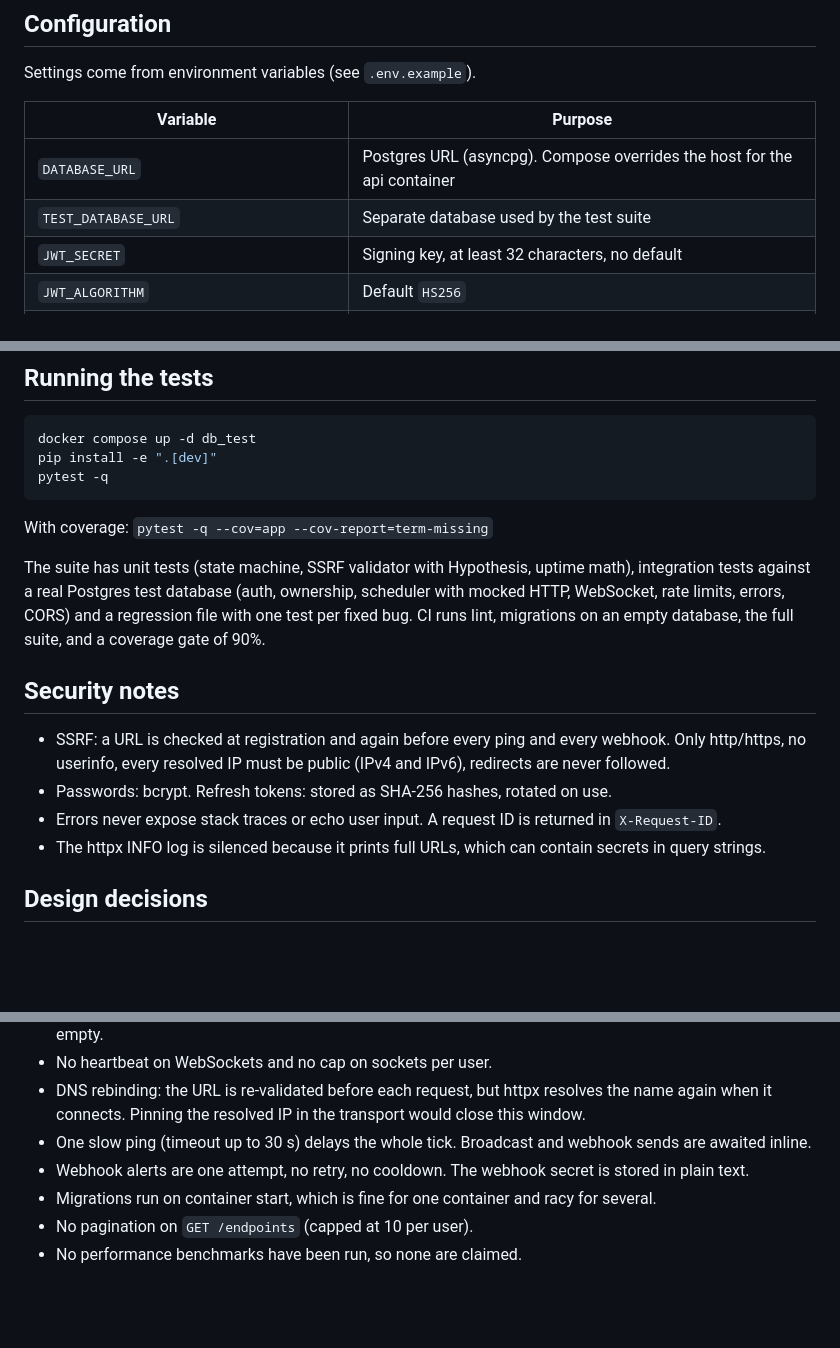
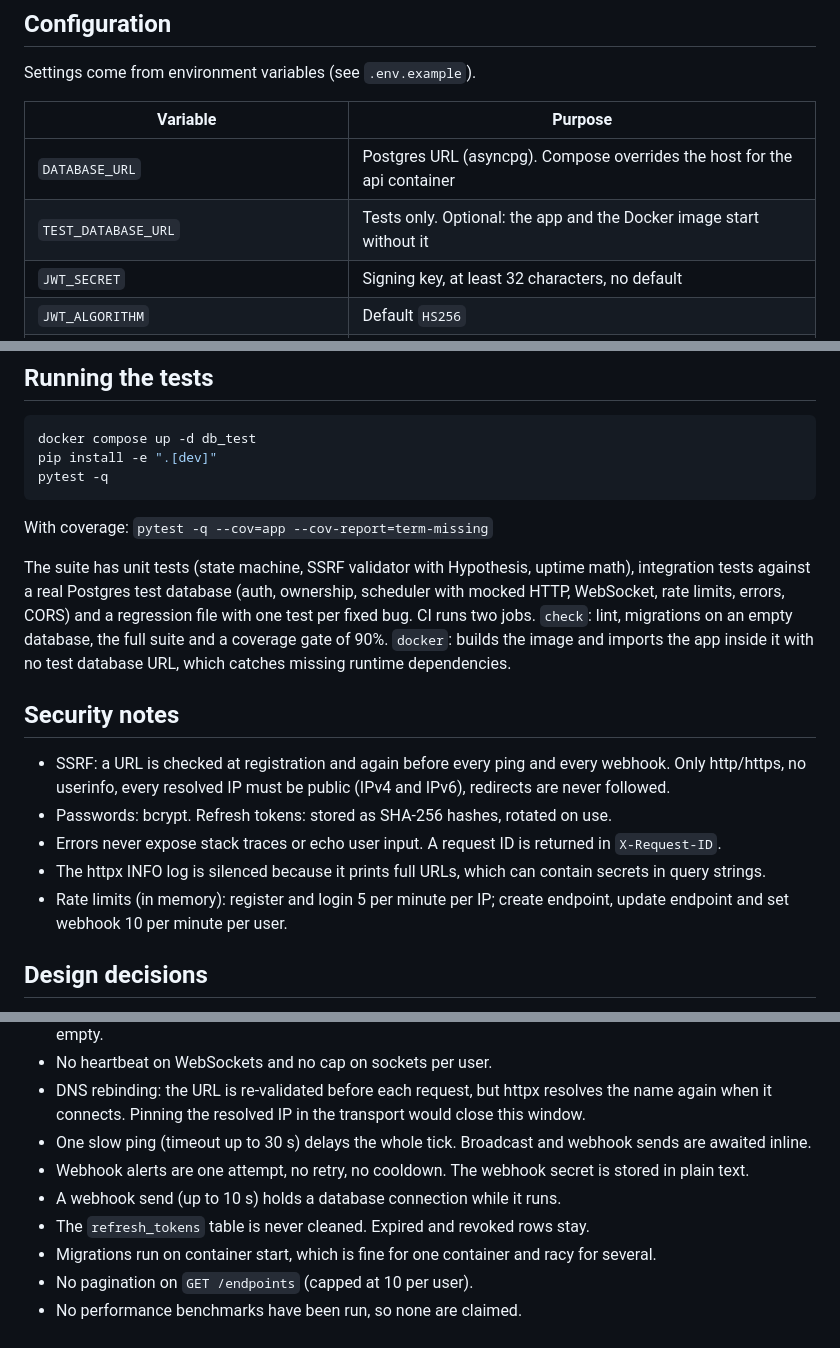
Before and after one commit to Sanjay-jat/api-uptime-monitor, a Markdown page: README.md, 3 parts joined by grey strips. Drawn GitHub-style; blank space fills up the shorter version.

Commit message:
docs: update README for chat 10 changes

```diff
--- a/README.md
+++ b/README.md
@@ -66,7 +66,7 @@ Settings come from environment variables (see `.env.example`).
 | Variable | Purpose |
 |---|---|
 | `DATABASE_URL` | Postgres URL (asyncpg). Compose overrides the host for the api container |
-| `TEST_DATABASE_URL` | Separate database used by the test suite |
+| `TEST_DATABASE_URL` | Tests only. Optional: the app and the Docker image start without it |
 | `JWT_SECRET` | Signing key, at least 32 characters, no default |
 | `JWT_ALGORITHM` | Default `HS256` |
 | `ACCESS_TOKEN_MINUTES` / `REFRESH_TOKEN_DAYS` | Token lifetimes (15 min / 7 days) |
@@ -94,7 +94,7 @@ pytest -q
 
 With coverage: `pytest -q --cov=app --cov-report=term-missing`
 
-The suite has unit tests (state machine, SSRF validator with Hypothesis, uptime math), integration tests against a real Postgres test database (auth, ownership, scheduler with mocked HTTP, WebSocket, rate limits, errors, CORS) and a regression file with one test per fixed bug. CI runs lint, migrations on an empty database, the full suite, and a coverage gate of 90%.
+The suite has unit tests (state machine, SSRF validator with Hypothesis, uptime math), integration tests against a real Postgres test database (auth, ownership, scheduler with mocked HTTP, WebSocket, rate limits, errors, CORS) and a regression file with one test per fixed bug. CI runs two jobs. `check`: lint, migrations on an empty database, the full suite and a coverage gate of 90%. `docker`: builds the image and imports the app inside it with no test database URL, which catches missing runtime dependencies.
 
 ## Security notes
 
@@ -102,6 +102,7 @@ The suite has unit tests (state machine, SSRF validator with Hypothesis, uptime
 - Passwords: bcrypt. Refresh tokens: stored as SHA-256 hashes, rotated on use.
 - Errors never expose stack traces or echo user input. A request ID is returned in `X-Request-ID`.
 - The httpx INFO log is silenced because it prints full URLs, which can contain secrets in query strings.
+- Rate limits (in memory): register and login 5 per minute per IP; create endpoint, update endpoint and set webhook 10 per minute per user.
 
 ## Design decisions
 
@@ -121,6 +122,8 @@ The suite has unit tests (state machine, SSRF validator with Hypothesis, uptime
 - DNS rebinding: the URL is re-validated before each request, but httpx resolves the name again when it connects. Pinning the resolved IP in the transport would close this window.
 - One slow ping (timeout up to 30 s) delays the whole tick. Broadcast and webhook sends are awaited inline.
 - Webhook alerts are one attempt, no retry, no cooldown. The webhook secret is stored in plain text.
+- A webhook send (up to 10 s) holds a database connection while it runs.
+- The `refresh_tokens` table is never cleaned. Expired and revoked rows stay.
 - Migrations run on container start, which is fine for one container and racy for several.
 - No pagination on `GET /endpoints` (capped at 10 per user).
 - No performance benchmarks have been run, so none are claimed.
```
